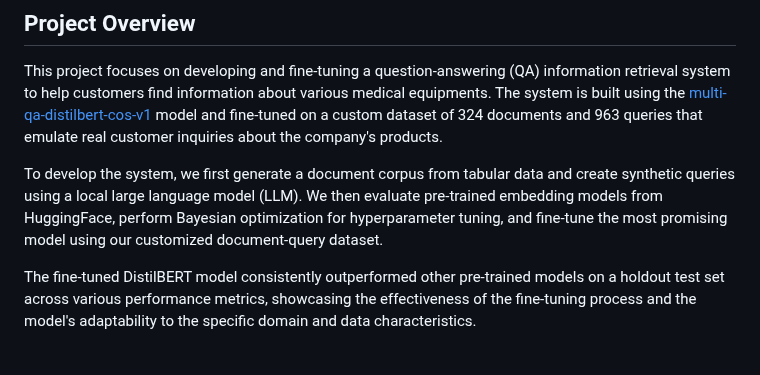
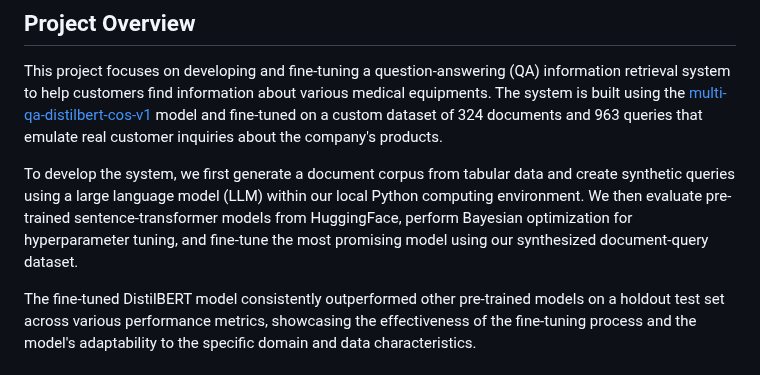
Before and after one commit to dennisvdang/QA-Retrieval-System, a Markdown page: README.md, the part around the change. GitHub-like rendering.

```diff
--- a/README.md
+++ b/README.md
@@ -6,7 +6,7 @@
 
 This project focuses on developing and fine-tuning a question-answering (QA) information retrieval system to help customers find information about various medical equipments. The system is built using the [multi-qa-distilbert-cos-v1](https://huggingface.co/sentence-transformers/multi-qa-distilbert-cos-v1) model and fine-tuned on a custom dataset of 324 documents and 963 queries that emulate real customer inquiries about the company's products.
 
-To develop the system, we first generate a document corpus from tabular data and create synthetic queries using a local large language model (LLM). We then evaluate pre-trained embedding models from HuggingFace, perform Bayesian optimization for hyperparameter tuning, and fine-tune the most promising model using our customized document-query dataset.
+To develop the system, we first generate a document corpus from tabular data and create synthetic queries using a large language model (LLM) within our local Python computing environment. We then evaluate pre-trained sentence-transformer models from HuggingFace, perform Bayesian optimization for hyperparameter tuning, and fine-tune the most promising model using our synthesized document-query dataset.
 
 The fine-tuned DistilBERT model consistently outperformed other pre-trained models on a holdout test set across various performance metrics, showcasing the effectiveness of the fine-tuning process and the model's adaptability to the specific domain and data characteristics.
 
```
